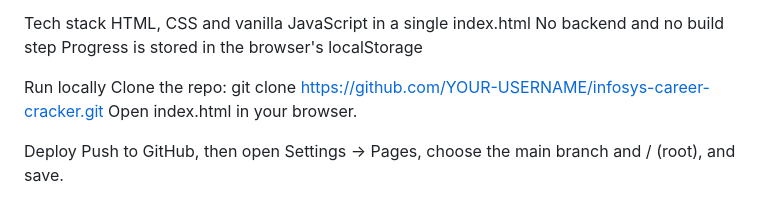
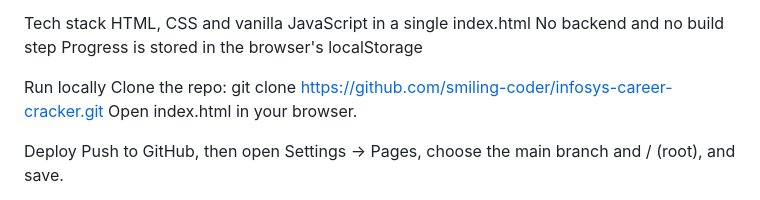
Before and after one commit to smiling-coder/My-First-website, a Markdown page: README.md, the part around the change. Rendered like a GitHub page.

Commit message:
Update repository URL in README

```diff
--- a/README.md
+++ b/README.md
@@ -33,7 +33,7 @@ No backend and no build step
 Progress is stored in the browser's localStorage
 
 Run locally
-Clone the repo: git clone https://github.com/YOUR-USERNAME/infosys-career-cracker.git
+Clone the repo: git clone https://github.com/smiling-coder/infosys-career-cracker.git
 Open index.html in your browser.
 
 Deploy
```
